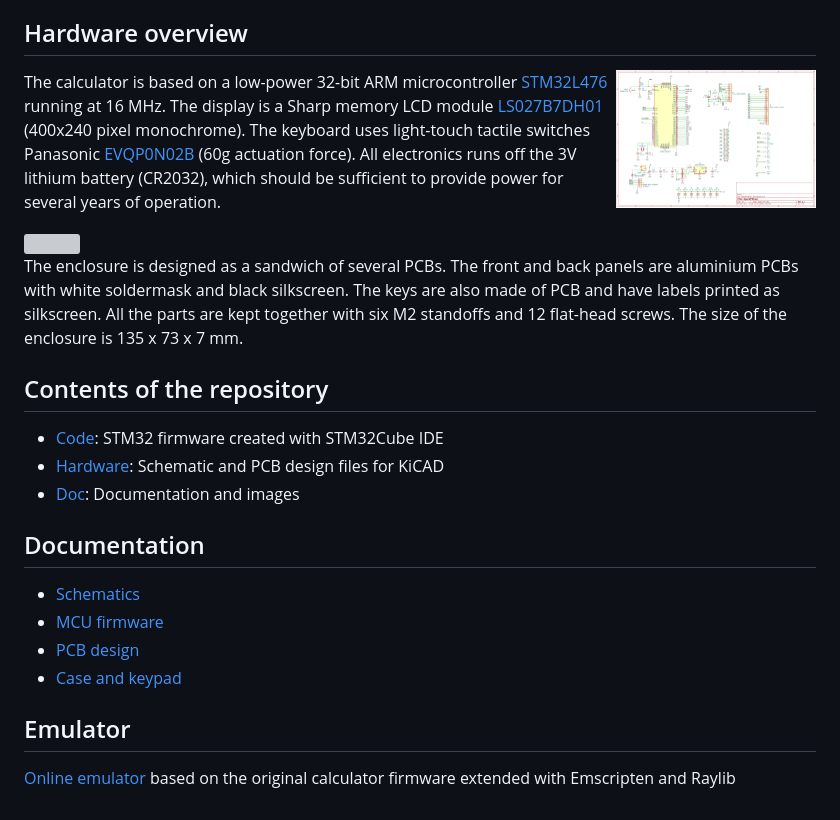
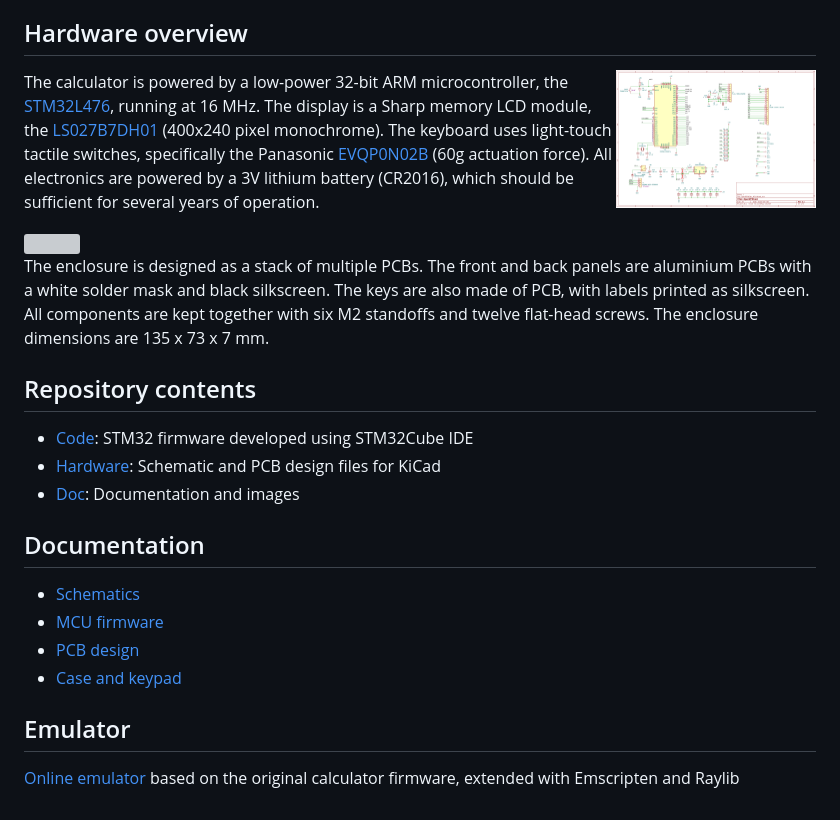
Before and after one commit to apoluekt/OpenRPNCalc, a Markdown page: README.md, the part around the change. Rendered like a GitHub page; grey boxes are pictures that could not be loaded.

```diff
--- a/README.md
+++ b/README.md
@@ -29,16 +29,16 @@ The hardware is inspired by the SwissMicros [DM42](https://www.swissmicros.com/p
 
 <img src="Doc/images/mcu_schematic.png" width="200" align="right">
 
-The calculator is based on a low-power 32-bit ARM microcontroller [STM32L476](https://www.st.com/en/microcontrollers-microprocessors/stm32l476rg.html) running at 16 MHz. The display is a Sharp memory LCD module [LS027B7DH01](https://www.sharpsde.com/products/displays/model/LS027B7DH01/) (400x240 pixel monochrome). The keyboard uses light-touch tactile switches Panasonic [EVQP0N02B](https://www3.panasonic.biz/ac/e/search_num/index.jsp?c=detail%E2%88%82no=EVQP0N02B) (60g actuation force). All electronics runs off the 3V lithium battery (CR2032), which should be sufficient to provide power for several years of operation.
+The calculator is powered by a low-power 32-bit ARM microcontroller, the [STM32L476](https://www.st.com/en/microcontrollers-microprocessors/stm32l476rg.html), running at 16 MHz. The display is a Sharp memory LCD module, the [LS027B7DH01](https://www.sharpsde.com/products/displays/model/LS027B7DH01/) (400x240 pixel monochrome). The keyboard uses light-touch tactile switches, specifically the Panasonic [EVQP0N02B](https://www3.panasonic.biz/ac/e/search_num/index.jsp?c=detail%E2%88%82no=EVQP0N02B) (60g actuation force). All electronics are powered by a 3V lithium battery (CR2016), which should be sufficient for several years of operation.
 
 <img src="Doc/images/photo_open.jpg?raw=true" width="200" align="left">
 
-The enclosure is designed as a sandwich of several PCBs. The front and back panels are aluminium PCBs with white soldermask and black silkscreen. The keys are also made of PCB and have labels printed as silkscreen. All the parts are kept together with six M2 standoffs and 12 flat-head screws. The size of the enclosure is 135 x 73 x 7 mm.
+The enclosure is designed as a stack of multiple PCBs. The front and back panels are aluminium PCBs with a white solder mask and black silkscreen. The keys are also made of PCB, with labels printed as silkscreen. All components are kept together with six M2 standoffs and twelve flat-head screws. The enclosure dimensions are 135 x 73 x 7 mm.
 
-## Contents of the repository
+## Repository contents
 
-   * [Code](Code): STM32 firmware created with STM32Cube IDE
-   * [Hardware](Hardware): Schematic and PCB design files for KiCAD
+   * [Code](Code): STM32 firmware developed using STM32Cube IDE
+   * [Hardware](Hardware): Schematic and PCB design files for KiCad
    * [Doc](Doc): Documentation and images
 
 ## Documentation
@@ -50,4 +50,4 @@ The enclosure is designed as a sandwich of several PCBs. The front and back pane
 
 ## Emulator
 
-[Online emulator](https://apoluekt.github.io/OpenRPNCalc/Emulator/) based on the original calculator firmware extended with Emscripten and Raylib
+[Online emulator](https://apoluekt.github.io/OpenRPNCalc/Emulator/) based on the original calculator firmware, extended with Emscripten and Raylib
```
